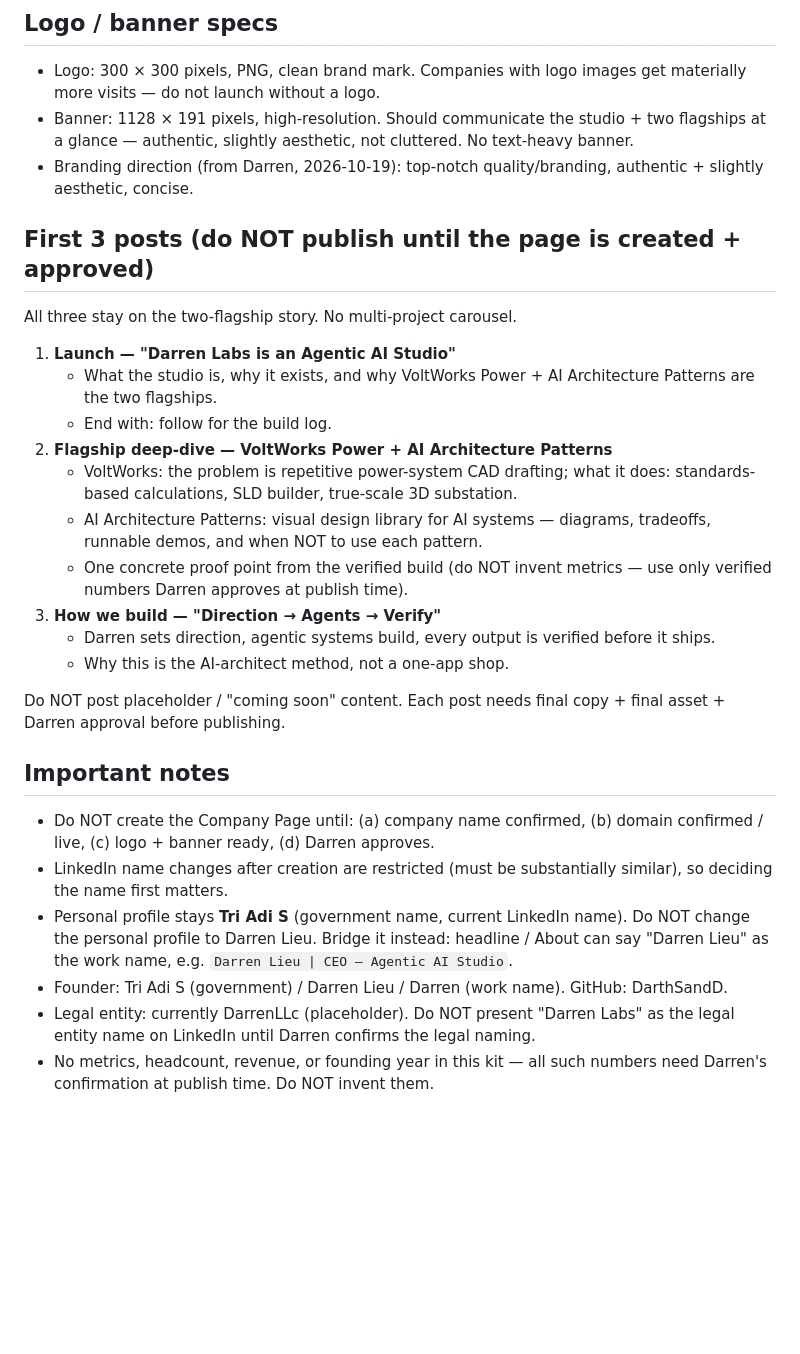
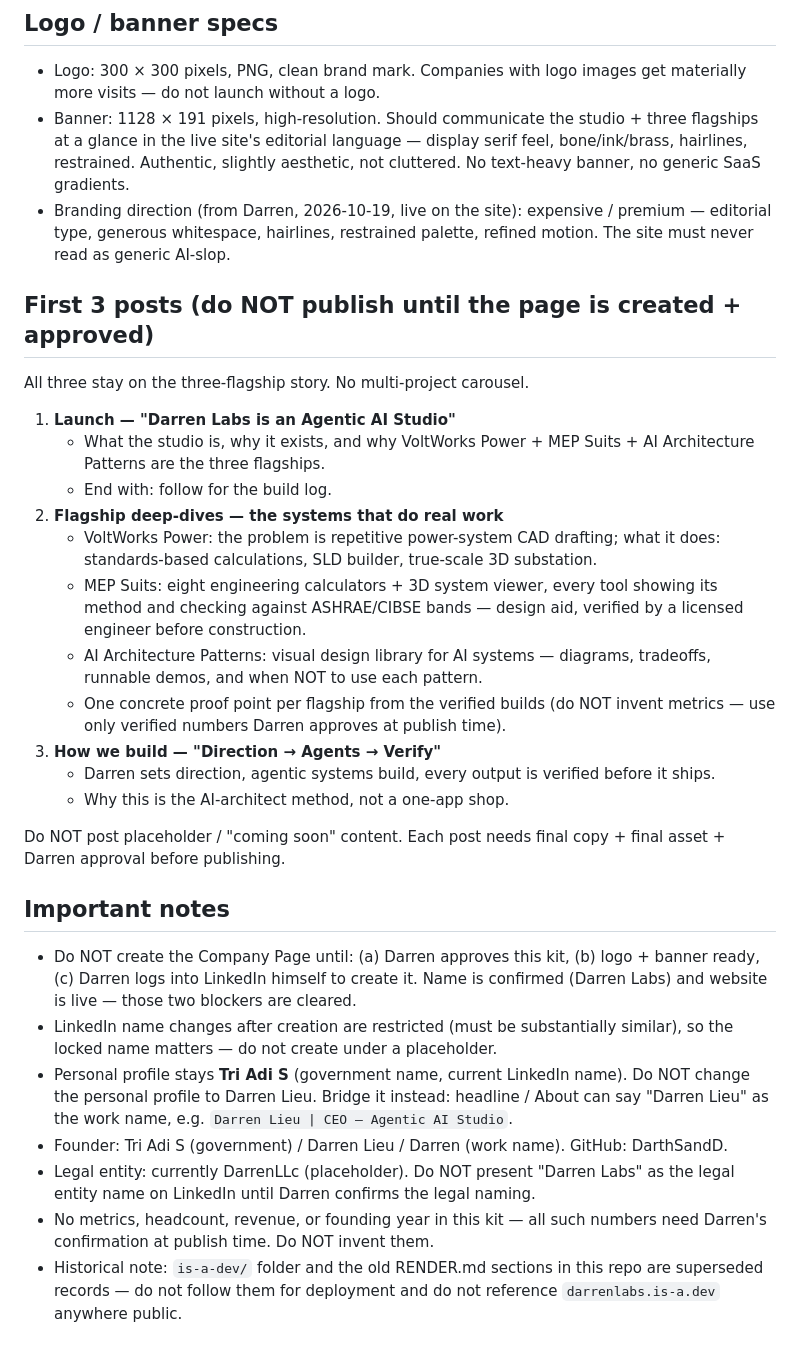
Before and after one commit to DarthSandD/darren-labs-site, a Markdown page: LINKEDIN.md, the part around one of its changes. Rendered like a GitHub page; blank space fills up the shorter version.

```diff
--- a/LINKEDIN.md
+++ b/LINKEDIN.md
@@ -45,20 +52,21 @@ Do NOT add other product names as specialties. Keep it to the five above.
 ## Logo / banner specs
 
 - Logo: 300 × 300 pixels, PNG, clean brand mark. Companies with logo images get materially more visits — do not launch without a logo.
-- Banner: 1128 × 191 pixels, high-resolution. Should communicate the studio + two flagships at a glance — authentic, slightly aesthetic, not cluttered. No text-heavy banner.
-- Branding direction (from Darren, 2026-10-19): top-notch quality/branding, authentic + slightly aesthetic, concise.
+- Banner: 1128 × 191 pixels, high-resolution. Should communicate the studio + three flagships at a glance in the live site's editorial language — display serif feel, bone/ink/brass, hairlines, restrained. Authentic, slightly aesthetic, not cluttered. No text-heavy banner, no generic SaaS gradients.
+- Branding direction (from Darren, 2026-10-19, live on the site): expensive / premium — editorial type, generous whitespace, hairlines, restrained palette, refined motion. The site must never read as generic AI-slop.
 
 ## First 3 posts (do NOT publish until the page is created + approved)
 
-All three stay on the two-flagship story. No multi-project carousel.
+All three stay on the three-flagship story. No multi-project carousel.
 
 1. **Launch — "Darren Labs is an Agentic AI Studio"**
-   - What the studio is, why it exists, and why VoltWorks Power + AI Architecture Patterns are the two flagships.
+   - What the studio is, why it exists, and why VoltWorks Power + MEP Suits + AI Architecture Patterns are the three flagships.
    - End with: follow for the build log.
-2. **Flagship deep-dive — VoltWorks Power + AI Architecture Patterns**
-   - VoltWorks: the problem is repetitive power-system CAD drafting; what it does: standards-based calculations, SLD builder, true-scale 3D substation.
+2. **Flagship deep-dives — the systems that do real work**
+   - VoltWorks Power: the problem is repetitive power-system CAD drafting; what it does: standards-based calculations, SLD builder, true-scale 3D substation.
+   - MEP Suits: eight engineering calculators + 3D system viewer, every tool showing its method and checking against ASHRAE/CIBSE bands — design aid, verified by a licensed engineer before construction.
    - AI Architecture Patterns: visual design library for AI systems — diagrams, tradeoffs, runnable demos, and when NOT to use each pattern.
-   - One concrete proof point from the verified build (do NOT invent metrics — use only verified numbers Darren approves at publish time).
+   - One concrete proof point per flagship from the verified builds (do NOT invent metrics — use only verified numbers Darren approves at publish time).
 3. **How we build — "Direction → Agents → Verify"**
    - Darren sets direction, agentic systems build, every output is verified before it ships.
    - Why this is the AI-architect method, not a one-app shop.
@@ -67,9 +75,10 @@ Do NOT post placeholder / "coming soon" content. Each post needs final copy + fi
 
 ## Important notes
 
-- Do NOT create the Company Page until: (a) company name confirmed, (b) domain confirmed / live, (c) logo + banner ready, (d) Darren approves.
-- LinkedIn name changes after creation are restricted (must be substantially similar), so deciding the name first matters.
+- Do NOT create the Company Page until: (a) Darren approves this kit, (b) logo + banner ready, (c) Darren logs into LinkedIn himself to create it. Name is confirmed (Darren Labs) and website is live — those two blockers are cleared.
+- LinkedIn name changes after creation are restricted (must be substantially similar), so the locked name matters — do not create under a placeholder.
 - Personal profile stays **Tri Adi S** (government name, current LinkedIn name). Do NOT change the personal profile to Darren Lieu. Bridge it instead: headline / About can say "Darren Lieu" as the work name, e.g. `Darren Lieu | CEO — Agentic AI Studio`.
 - Founder: Tri Adi S (government) / Darren Lieu / Darren (work name). GitHub: DarthSandD.
 - Legal entity: currently DarrenLLc (placeholder). Do NOT present "Darren Labs" as the legal entity name on LinkedIn until Darren confirms the legal naming.
 - No metrics, headcount, revenue, or founding year in this kit — all such numbers need Darren's confirmation at publish time. Do NOT invent them.
+- Historical note: `is-a-dev/` folder and the old RENDER.md sections in this repo are superseded records — do not follow them for deployment and do not reference `darrenlabs.is-a.dev` anywhere public.
```
Also changed, not shown: other parts of LINKEDIN.md (+18 -11 lines).
